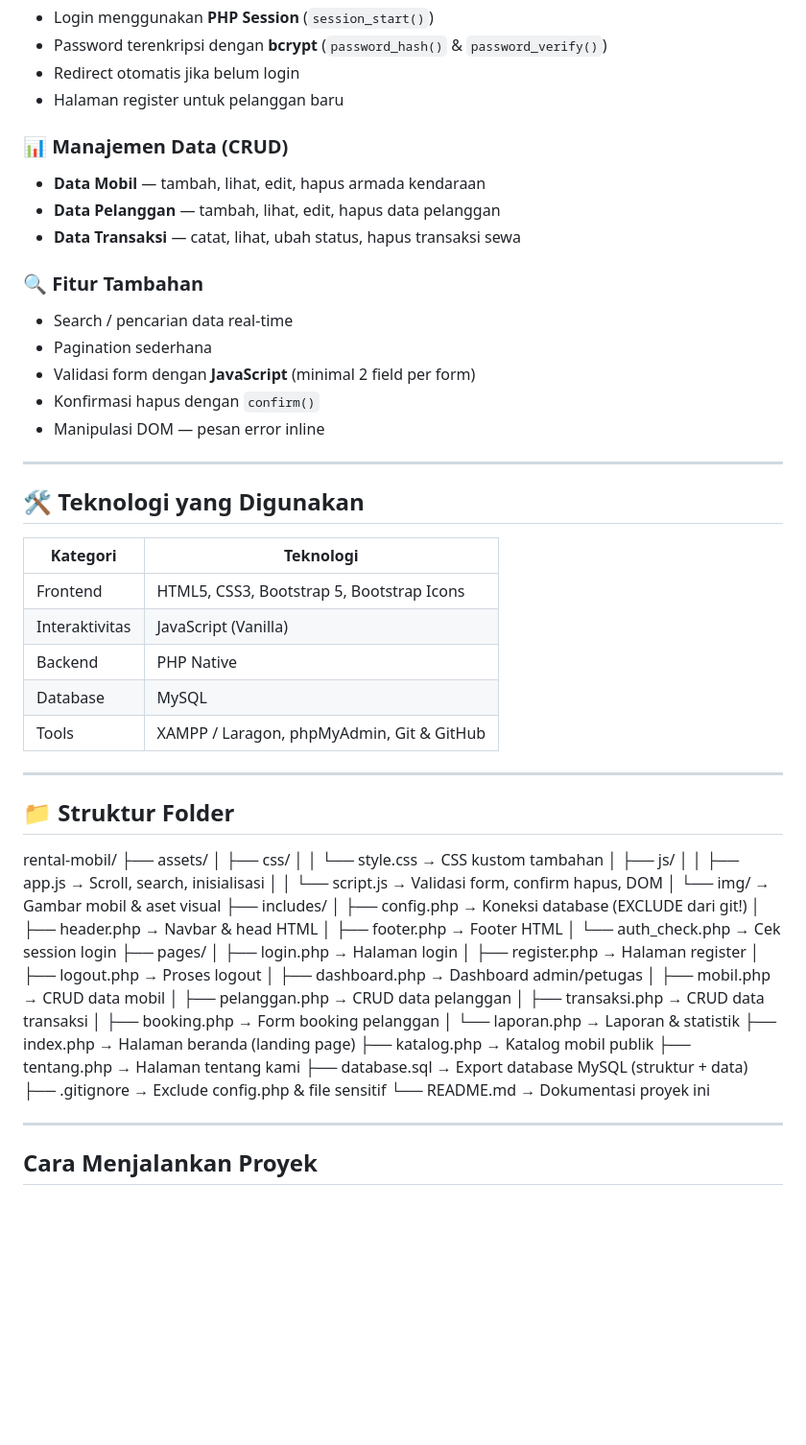
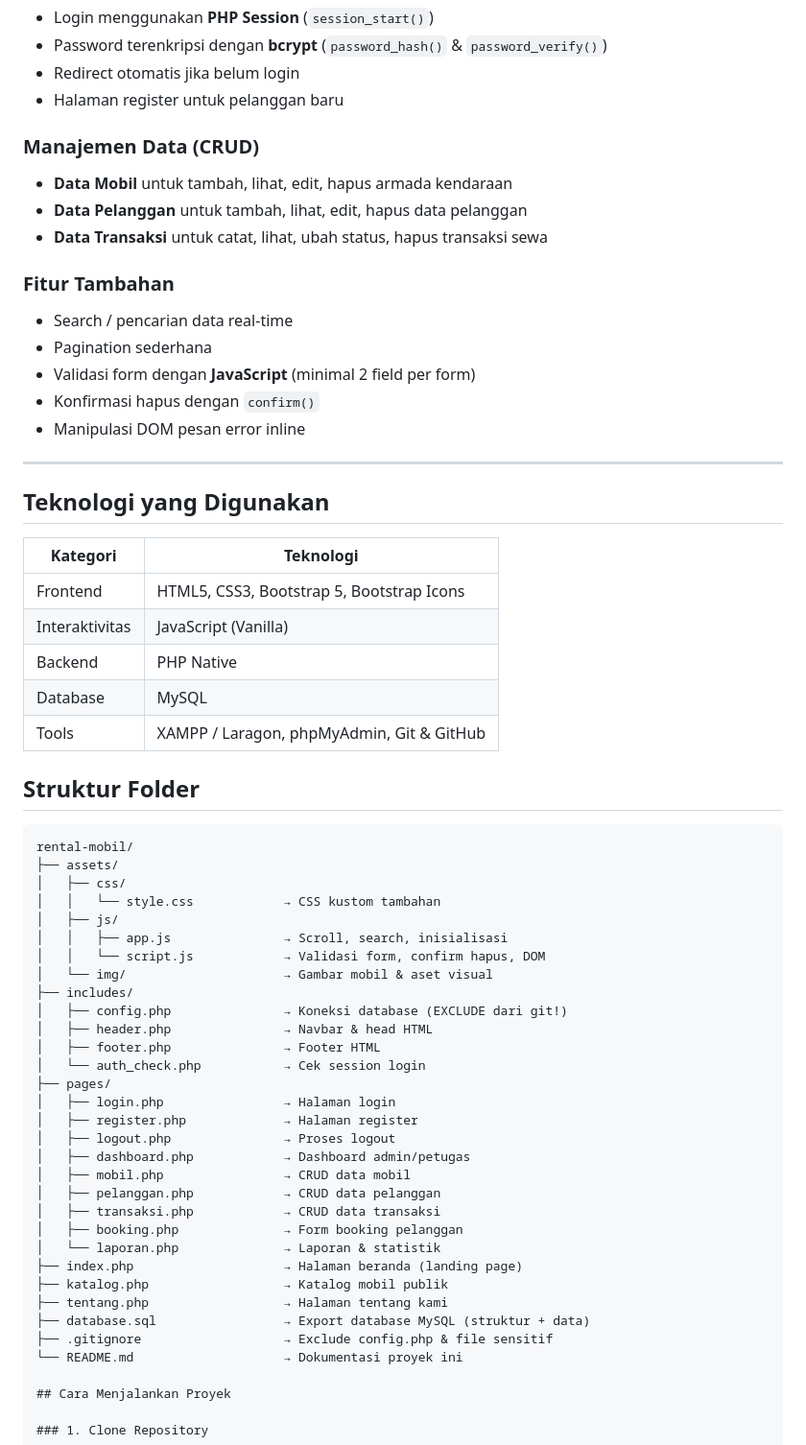
Before and after one commit to zalfaajengsuardafa-web/rental_mobil-, a Markdown page: README.md, the part around one of its changes. Shown at 96% size. Drawn GitHub-style; blank space fills up the shorter version.

````diff
--- a/README.md
+++ b/README.md
@@ -20,21 +20,21 @@ Proyek ini dibuat untuk memenuhi **Ujian Akhir Semester Praktikum Pemrograman We
 - Redirect otomatis jika belum login
 - Halaman register untuk pelanggan baru
 
-### 📊 Manajemen Data (CRUD)
-- **Data Mobil** — tambah, lihat, edit, hapus armada kendaraan
-- **Data Pelanggan** — tambah, lihat, edit, hapus data pelanggan
-- **Data Transaksi** — catat, lihat, ubah status, hapus transaksi sewa
+### Manajemen Data (CRUD)
+- **Data Mobil** untuk tambah, lihat, edit, hapus armada kendaraan
+- **Data Pelanggan** untuk tambah, lihat, edit, hapus data pelanggan
+- **Data Transaksi** untuk catat, lihat, ubah status, hapus transaksi sewa
 
-### 🔍 Fitur Tambahan
+### Fitur Tambahan
 - Search / pencarian data real-time
 - Pagination sederhana
 - Validasi form dengan **JavaScript** (minimal 2 field per form)
 - Konfirmasi hapus dengan `confirm()`
-- Manipulasi DOM — pesan error inline
+- Manipulasi DOM pesan error inline
 
 ---
 
-## 🛠️ Teknologi yang Digunakan
+## Teknologi yang Digunakan
 
 | Kategori | Teknologi |
 |----------|-----------|
@@ -44,40 +44,38 @@ Proyek ini dibuat untuk memenuhi **Ujian Akhir Semester Praktikum Pemrograman We
 | Database | MySQL |
 | Tools | XAMPP / Laragon, phpMyAdmin, Git & GitHub |
 
----
+## Struktur Folder
 
-## 📁 Struktur Folder
+```text
 rental-mobil/
 ├── assets/
 │   ├── css/
-│   │   └── style.css          → CSS kustom tambahan
+│   │   └── style.css            → CSS kustom tambahan
 │   ├── js/
-│   │   ├── app.js             → Scroll, search, inisialisasi
-│   │   └── script.js          → Validasi form, confirm hapus, DOM
-│   └── img/                   → Gambar mobil & aset visual
+│   │   ├── app.js               → Scroll, search, inisialisasi
+│   │   └── script.js            → Validasi form, confirm hapus, DOM
+│   └── img/                     → Gambar mobil & aset visual
 ├── includes/
-│   ├── config.php             → Koneksi database (EXCLUDE dari git!)
-│   ├── header.php             → Navbar & head HTML
-│   ├── footer.php             → Footer HTML
-│   └── auth_check.php         → Cek session login
+│   ├── config.php               → Koneksi database (EXCLUDE dari git!)
+│   ├── header.php               → Navbar & head HTML
+│   ├── footer.php               → Footer HTML
+│   └── auth_check.php           → Cek session login
 ├── pages/
-│   ├── login.php              → Halaman login
-│   ├── register.php           → Halaman register
-│   ├── logout.php             → Proses logout
-│   ├── dashboard.php          → Dashboard admin/petugas
-│   ├── mobil.php              → CRUD data mobil
-│   ├── pelanggan.php          → CRUD data pelanggan
-│   ├── transaksi.php          → CRUD data transaksi
-│   ├── booking.php            → Form booking pelanggan
-│   └── laporan.php            → Laporan & statistik
-├── index.php                  → Halaman beranda (landing page)
-├── katalog.php                → Katalog mobil publik
-├── tentang.php                → Halaman tentang kami
-├── database.sql               → Export database MySQL (struktur + data)
-├── .gitignore                 → Exclude config.php & file sensitif
-└── README.md                  → Dokumentasi proyek ini
-
----
+│   ├── login.php                → Halaman login
+│   ├── register.php             → Halaman register
+│   ├── logout.php               → Proses logout
+│   ├── dashboard.php            → Dashboard admin/petugas
+│   ├── mobil.php                → CRUD data mobil
+│   ├── pelanggan.php            → CRUD data pelanggan
+│   ├── transaksi.php            → CRUD data transaksi
+│   ├── booking.php              → Form booking pelanggan
+│   └── laporan.php              → Laporan & statistik
+├── index.php                    → Halaman beranda (landing page)
+├── katalog.php                  → Katalog mobil publik
+├── tentang.php                  → Halaman tentang kami
+├── database.sql                 → Export database MySQL (struktur + data)
+├── .gitignore                   → Exclude config.php & file sensitif
+└── README.md                    → Dokumentasi proyek ini
 
 ## Cara Menjalankan Proyek
 
````
Also changed, not shown: other parts of README.md (+8 -9 lines).
